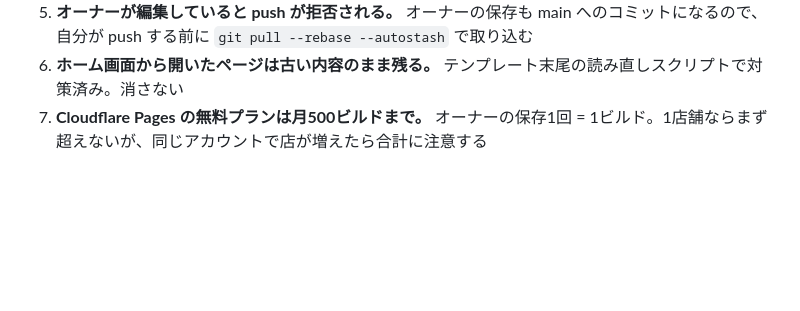
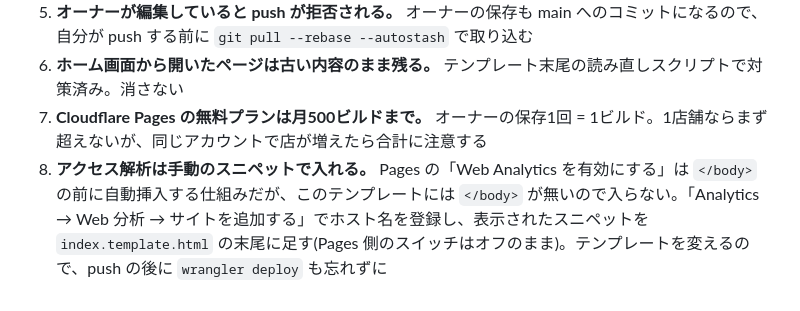
Before and after one commit to rk25fix-crypto/ashiato-salon, a Markdown page: docs/new-site-runbook.md, the part around the change. Drawn GitHub-style; blank space fills up the shorter version.

Commit message:
手順書: アクセス解析は手動スニペットで入れる(</body> が無く自動挿入が効かない)
Co-Authored-By: Claude Opus 5.5 <noreply@anthropic.com>

```diff
--- a/docs/new-site-runbook.md
+++ b/docs/new-site-runbook.md
@@ -160,3 +160,4 @@ PC のブラウザだけで済ませないこと(落とし穴 1)。iPhone の Sa
 5. **オーナーが編集していると push が拒否される。** オーナーの保存も main へのコミットになるので、自分が push する前に `git pull --rebase --autostash` で取り込む
 6. **ホーム画面から開いたページは古い内容のまま残る。** テンプレート末尾の読み直しスクリプトで対策済み。消さない
 7. **Cloudflare Pages の無料プランは月500ビルドまで。** オーナーの保存1回 = 1ビルド。1店舗ならまず超えないが、同じアカウントで店が増えたら合計に注意する
+8. **アクセス解析は手動のスニペットで入れる。** Pages の「Web Analytics を有効にする」は `</body>` の前に自動挿入する仕組みだが、このテンプレートには `</body>` が無いので入らない。「Analytics → Web 分析 → サイトを追加する」でホスト名を登録し、表示されたスニペットを `index.template.html` の末尾に足す(Pages 側のスイッチはオフのまま)。テンプレートを変えるので、push の後に `wrangler deploy` も忘れずに
```
